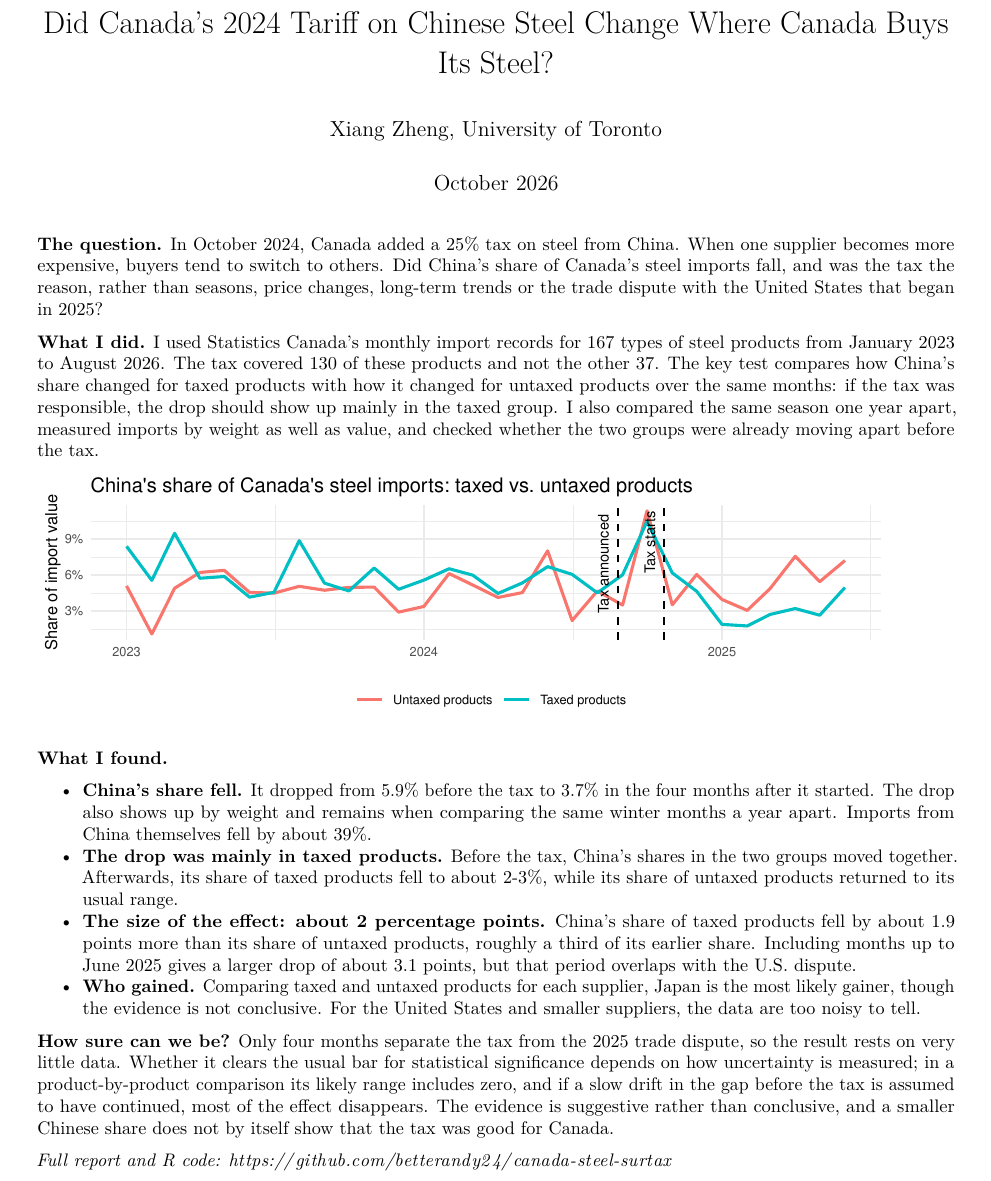
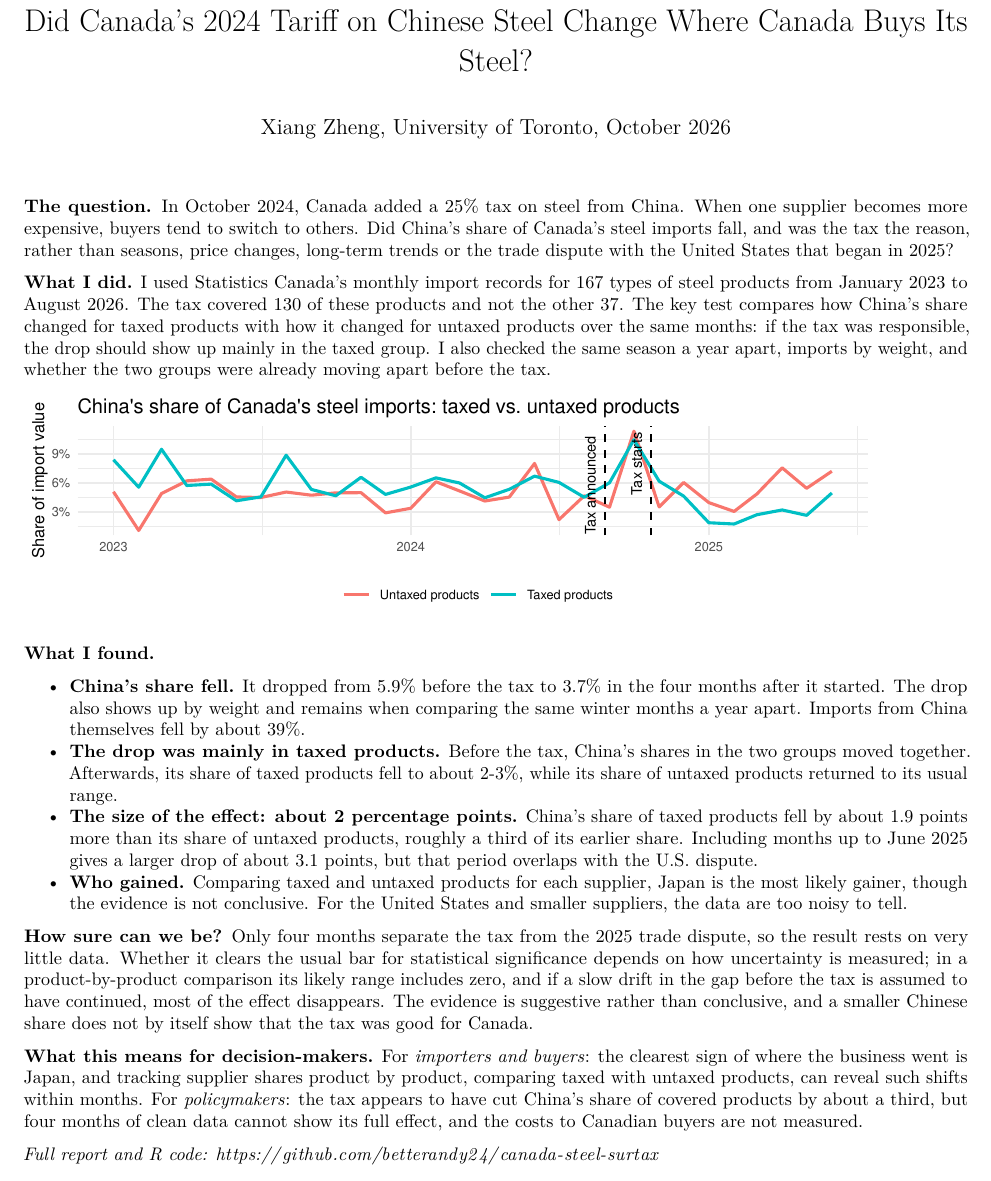
Before and after one commit to betterandy24/canada-steel-surtax, an R Markdown document (summary.Rmd): part of the page, cut so that both start at the same text. The pictures show the output file summary.pdf that the author committed with the source.

Commit message:
Summary: add 'What this means for decision-makers'; keep to one page
Co-Authored-By: Claude Opus 5.5 <noreply@anthropic.com>
Claude-Session: https://claude.ai/code/session_01GVPa6NMfy2DfkEL8RY48G6

````diff
--- a/summary.Rmd
+++ b/summary.Rmd
@@ -1,12 +1,11 @@
 ---
 title: "Did Canada's 2024 Tariff on Chinese Steel Change Where Canada Buys Its Steel?"
-author: "Xiang Zheng, University of Toronto"
-date: "October 2026"
+author: "Xiang Zheng, University of Toronto, October 2026"
 output:
   pdf_document:
     fig_width: 6.5
-    fig_height: 2.0
-geometry: margin=0.75in
+    fig_height: 1.8
+geometry: margin=0.65in
 fontsize: 10pt
 ---
 
@@ -105,9 +104,8 @@ long-term trends or the trade dispute with the United States that began in 2025?
 products from January 2023 to August 2026. The tax covered 130 of these products and not
 the other 37. The key test compares how China's share changed for taxed products with how
 it changed for untaxed products over the same months: if the tax was responsible, the drop
-should show up mainly in the taxed group. I also compared the same season one year apart,
-measured imports by weight as well as value, and checked whether the two groups were
-already moving apart before the tax.
+should show up mainly in the taxed group. I also checked the same season a year apart,
+imports by weight, and whether the two groups were already moving apart before the tax.
 
 ```{r did-plot}
 did_data |>
@@ -150,4 +148,10 @@ likely range includes zero, and if a slow drift in the gap before the tax is ass
 continued, most of the effect disappears. The evidence is suggestive rather than conclusive,
 and a smaller Chinese share does not by itself show that the tax was good for Canada.
 
+**What this means for decision-makers.** For *importers and buyers*: the clearest sign of where the
+business went is Japan, and tracking supplier shares product by product, comparing taxed
+with untaxed products, can reveal such shifts within months. For *policymakers*: the tax appears to have cut China's share of covered products
+by about a third, but four months of clean data cannot show its full effect, and the costs to
+Canadian buyers are not measured.
+
 *Full report and R code: https://github.com/betterandy24/canada-steel-surtax*
````
Also changed, not shown: summary.pdf.
